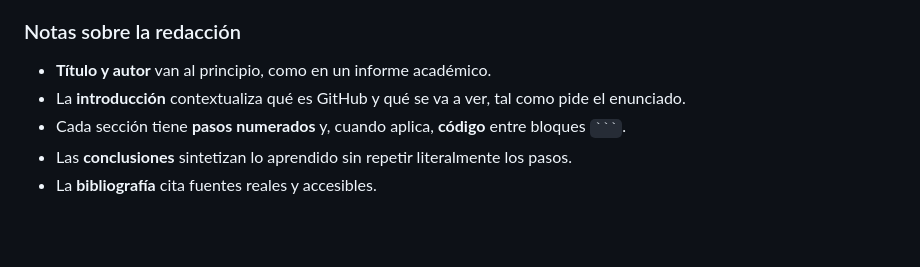
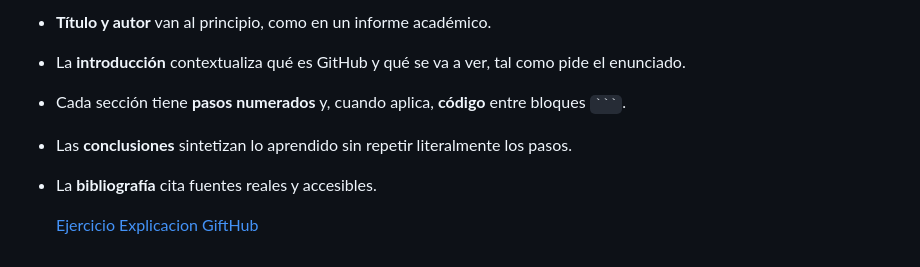
Before and after one commit to alonsomr2503-design/PortfolioDAW, a Markdown page: Ejercicios/GitHub_Explicacion_Ejercicio/GitHub.md, the part around the change. Drawn GitHub-style; blank space fills up the shorter version.

Commit message:
Add link to GitHub explanation exercise
Added a link to the GitHub explanation exercise.

````diff
--- a/Ejercicios/GitHub_Explicacion_Ejercicio/GitHub.md
+++ b/Ejercicios/GitHub_Explicacion_Ejercicio/GitHub.md
@@ -215,3 +215,8 @@ Markdown. (s. f.). CommonMark Specification. Recuperado de https://commonmark.or
 - Cada sección tiene **pasos numerados** y, cuando aplica, **código** entre bloques ` ``` `.
 - Las **conclusiones** sintetizan lo aprendido sin repetir literalmente los pasos.
 - La **bibliografía** cita fuentes reales y accesibles.
+
+
+
+
+  [Ejercicio Explicacion GiftHub](GitHub_Explicacion_Ejercicio/GitHub.md)
````
